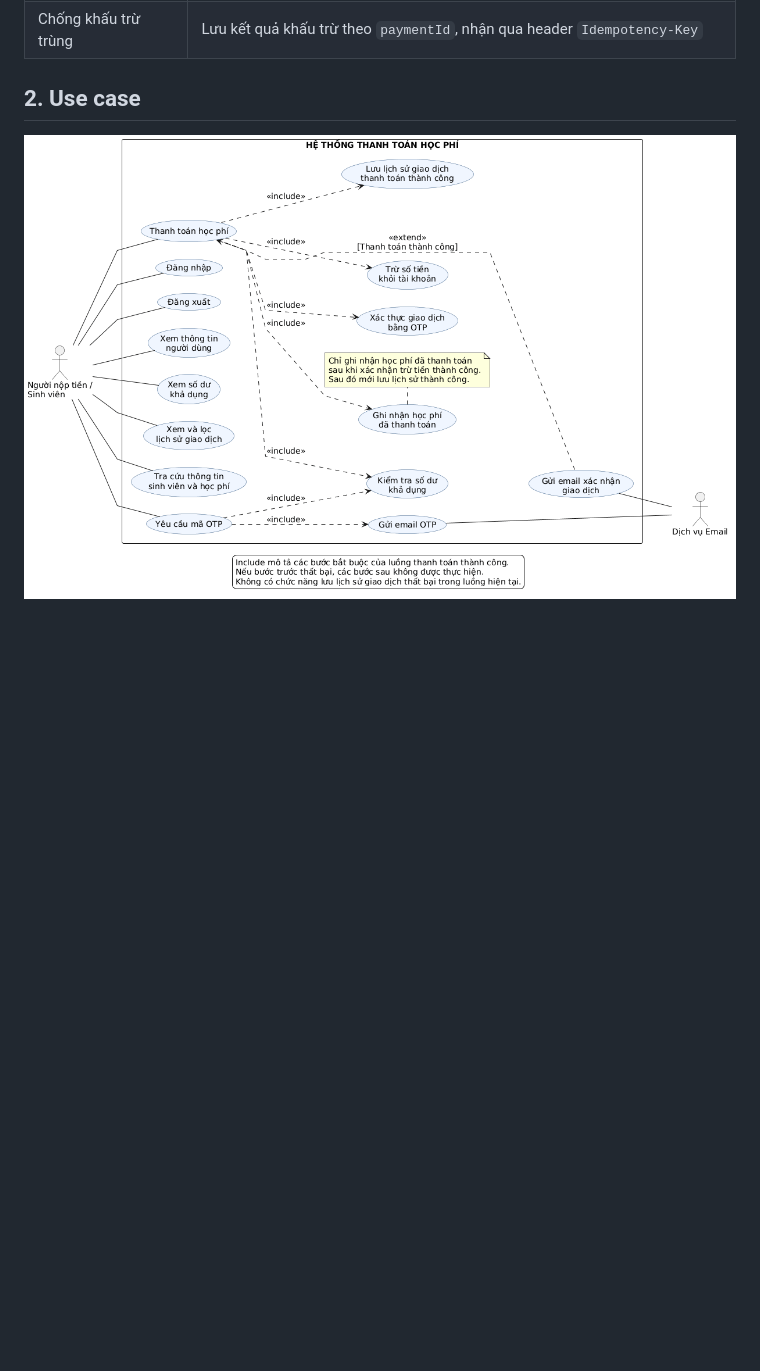
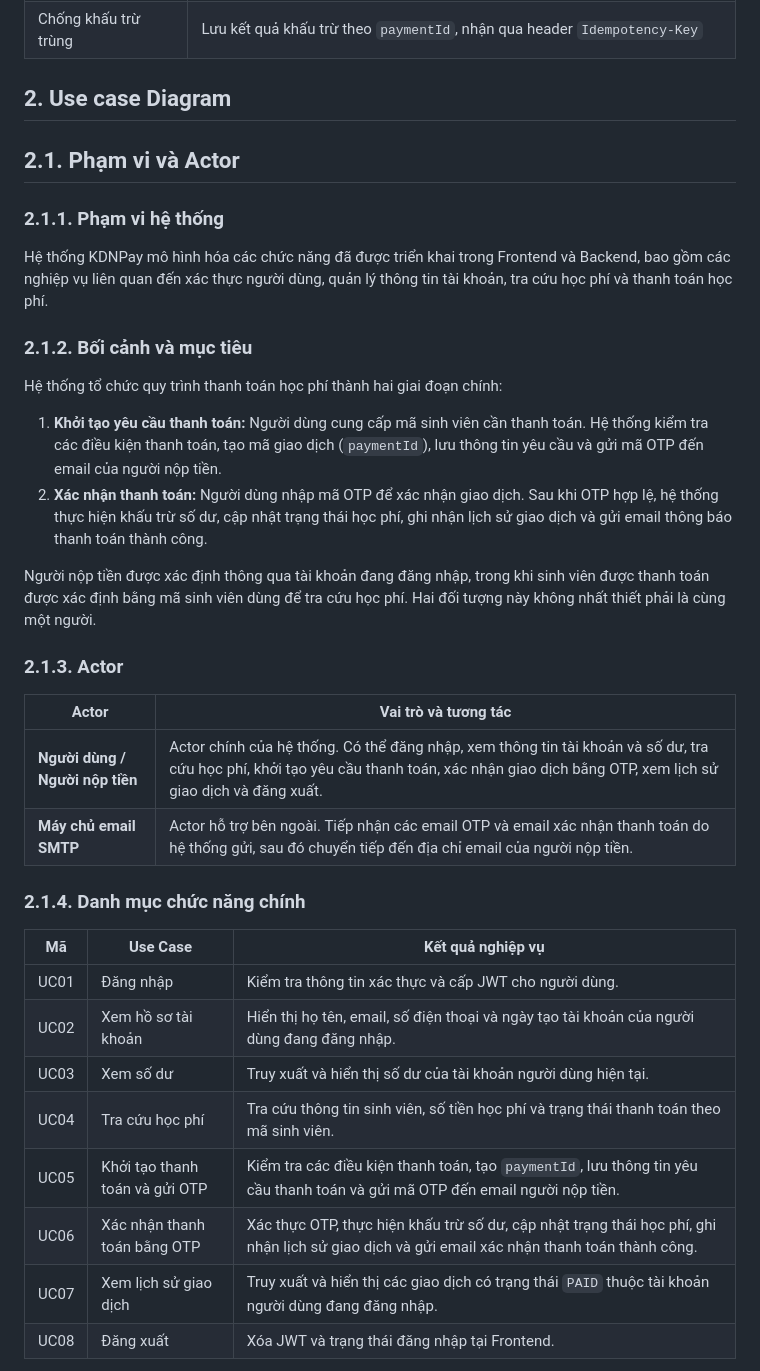
Before and after one commit to PeterKhang3012/Payment-system, a Markdown page: README.md, the part around one of its changes. Drawn GitHub-style; pictures changed too: docs/diagrams/use-case/USE_CASE_DIAGRAM.png (deleted); blank space fills up the shorter version.

```diff
--- a/README.md
+++ b/README.md
@@ -40,6 +40,40 @@ KDNPay là hệ thống thanh toán học phí đại học theo kiến trúc mi
 | Kiểm soát đồng thời | Redis reservation/lock, khóa bi quan tại database và claim học phí có điều kiện |
 | Chống khấu trừ trùng | Lưu kết quả khấu trừ theo `paymentId`, nhận qua header `Idempotency-Key` |
 
-## 2. Use case
+## 2. Use case Diagram
 
-![Use case](./docs/diagrams/use-case/USE_CASE_DIAGRAM.png)
+## 2.1. Phạm vi và Actor
+
+### 2.1.1. Phạm vi hệ thống
+
+Hệ thống KDNPay mô hình hóa các chức năng đã được triển khai trong Frontend và Backend, bao gồm các nghiệp vụ liên quan đến xác thực người dùng, quản lý thông tin tài khoản, tra cứu học phí và thanh toán học phí.
+
+### 2.1.2. Bối cảnh và mục tiêu
+
+Hệ thống tổ chức quy trình thanh toán học phí thành hai giai đoạn chính:
+
+1. **Khởi tạo yêu cầu thanh toán:** Người dùng cung cấp mã sinh viên cần thanh toán. Hệ thống kiểm tra các điều kiện thanh toán, tạo mã giao dịch (`paymentId`), lưu thông tin yêu cầu và gửi mã OTP đến email của người nộp tiền.
+2. **Xác nhận thanh toán:** Người dùng nhập mã OTP để xác nhận giao dịch. Sau khi OTP hợp lệ, hệ thống thực hiện khấu trừ số dư, cập nhật trạng thái học phí, ghi nhận lịch sử giao dịch và gửi email thông báo thanh toán thành công.
+
+Người nộp tiền được xác định thông qua tài khoản đang đăng nhập, trong khi sinh viên được thanh toán được xác định bằng mã sinh viên dùng để tra cứu học phí. Hai đối tượng này không nhất thiết phải là cùng một người.
+
+### 2.1.3. Actor
+
+| Actor | Vai trò và tương tác |
+|---|---|
+| **Người dùng / Người nộp tiền** | Actor chính của hệ thống. Có thể đăng nhập, xem thông tin tài khoản và số dư, tra cứu học phí, khởi tạo yêu cầu thanh toán, xác nhận giao dịch bằng OTP, xem lịch sử giao dịch và đăng xuất. |
+| **Máy chủ email SMTP** | Actor hỗ trợ bên ngoài. Tiếp nhận các email OTP và email xác nhận thanh toán do hệ thống gửi, sau đó chuyển tiếp đến địa chỉ email của người nộp tiền. |
+
+### 2.1.4. Danh mục chức năng chính
+
+| Mã | Use Case | Kết quả nghiệp vụ |
+|---|---|---|
+| UC01 | Đăng nhập | Kiểm tra thông tin xác thực và cấp JWT cho người dùng. |
+| UC02 | Xem hồ sơ tài khoản | Hiển thị họ tên, email, số điện thoại và ngày tạo tài khoản của người dùng đang đăng nhập. |
+| UC03 | Xem số dư | Truy xuất và hiển thị số dư của tài khoản người dùng hiện tại. |
+| UC04 | Tra cứu học phí | Tra cứu thông tin sinh viên, số tiền học phí và trạng thái thanh toán theo mã sinh viên. |
+| UC05 | Khởi tạo thanh toán và gửi OTP | Kiểm tra các điều kiện thanh toán, tạo `paymentId`, lưu thông tin yêu cầu thanh toán và gửi mã OTP đến email người nộp tiền. |
+| UC06 | Xác nhận thanh toán bằng OTP | Xác thực OTP, thực hiện khấu trừ số dư, cập nhật trạng thái học phí, ghi nhận lịch sử giao dịch và gửi email xác nhận thanh toán thành công. |
+| UC07 | Xem lịch sử giao dịch | Truy xuất và hiển thị các giao dịch có trạng thái `PAID` thuộc tài khoản người dùng đang đăng nhập. |
+| UC08 | Đăng xuất | Xóa JWT và trạng thái đăng nhập tại Frontend. |
+
```
Also changed, not shown: other parts of README.md (+18 -5 lines), docs/diagrams/use-case/Use_Case.png (added), 4 other files.
